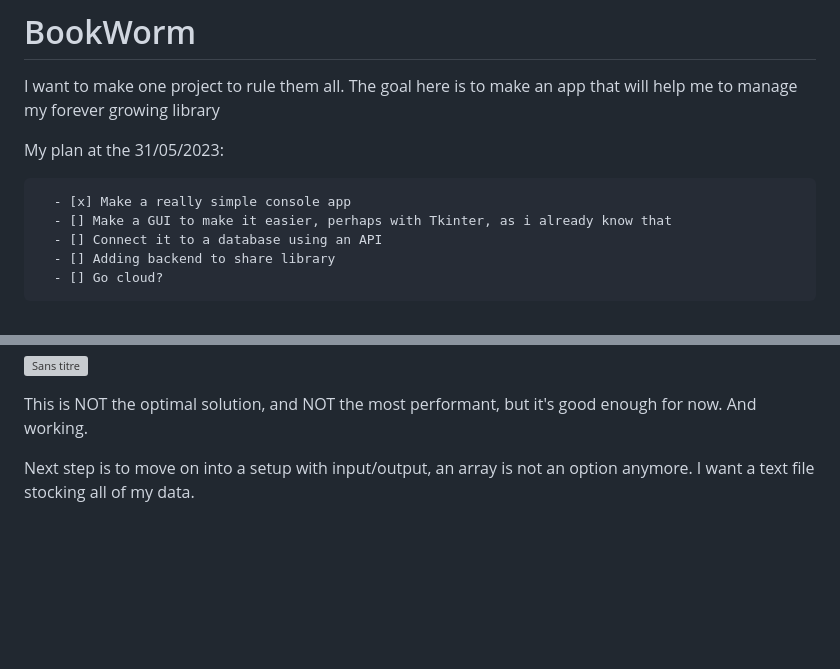
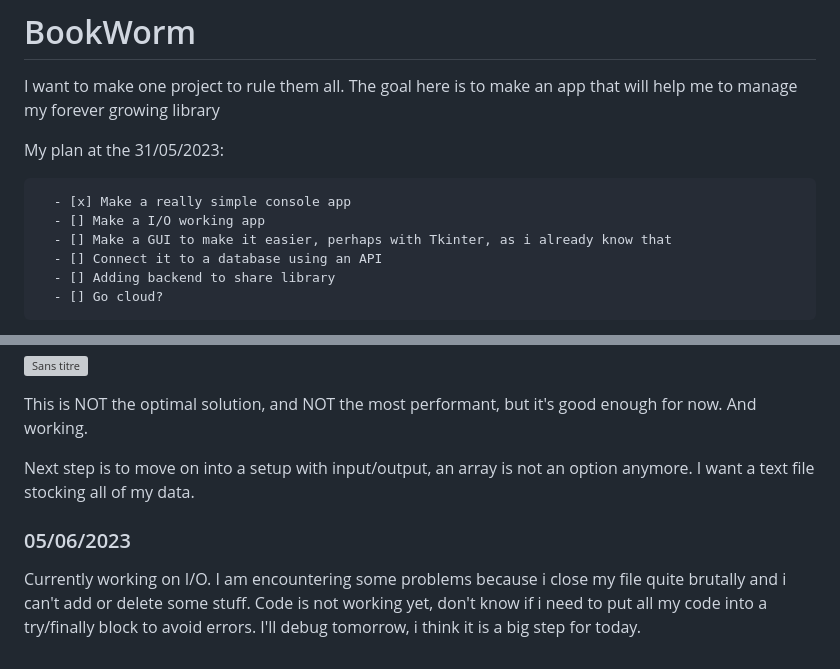
Before and after one commit to Khabibulix/Mono-Python, a Markdown page: 2023/BookWorm/README.md, 2 parts joined by grey strips. Rendered like a GitHub page; blank space fills up the shorter version; grey boxes are pictures that could not be loaded.

```diff
--- a/2023/BookWorm/README.md
+++ b/2023/BookWorm/README.md
@@ -6,6 +6,7 @@
 My plan at the 31/05/2023: <br>
 <pre>
   - [x] Make a really simple console app
+  - [] Make a I/O working app
   - [] Make a GUI to make it easier, perhaps with Tkinter, as i already know that
   - [] Connect it to a database using an API
   - [] Adding backend to share library
@@ -54,3 +55,7 @@ Let's be honest here, TDD is not necessary here, but i'll learn pytest aside. I'
 This is NOT the optimal solution, and NOT the most performant, but it's good enough for now. And working.
 
 Next step is to move on into a setup with input/output, an array is not an option anymore. I want a text file stocking all of my data.
+
+### 05/06/2023
+
+Currently working on I/O. I am encountering some problems because i close my file quite brutally and i can't add or delete some stuff. Code is not working yet, don't know if i need to put all my code into a try/finally block to avoid errors. I'll debug tomorrow, i think it is a big step for today.
```
